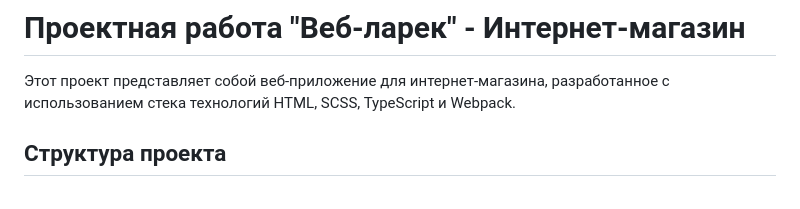
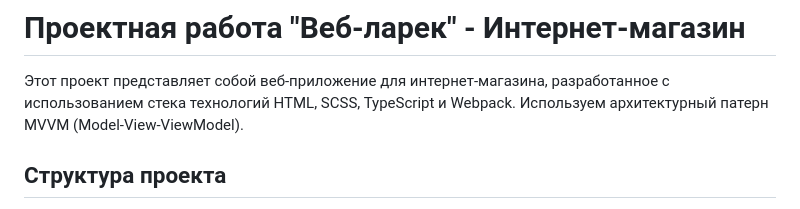
Before and after one commit to Jetskici00/web-larek-frontend, a Markdown page: README.md, the part around the change. Drawn GitHub-style.

```diff
--- a/README.md
+++ b/README.md
@@ -1,6 +1,7 @@
 # Проектная работа "Веб-ларек" - Интернет-магазин
 
 Этот проект представляет собой веб-приложение для интернет-магазина, разработанное с использованием стека технологий HTML, SCSS, TypeScript и Webpack.
+Используем архитектурный патерн  MVVM (Model-View-ViewModel).
 
 ## Структура проекта
 
```
